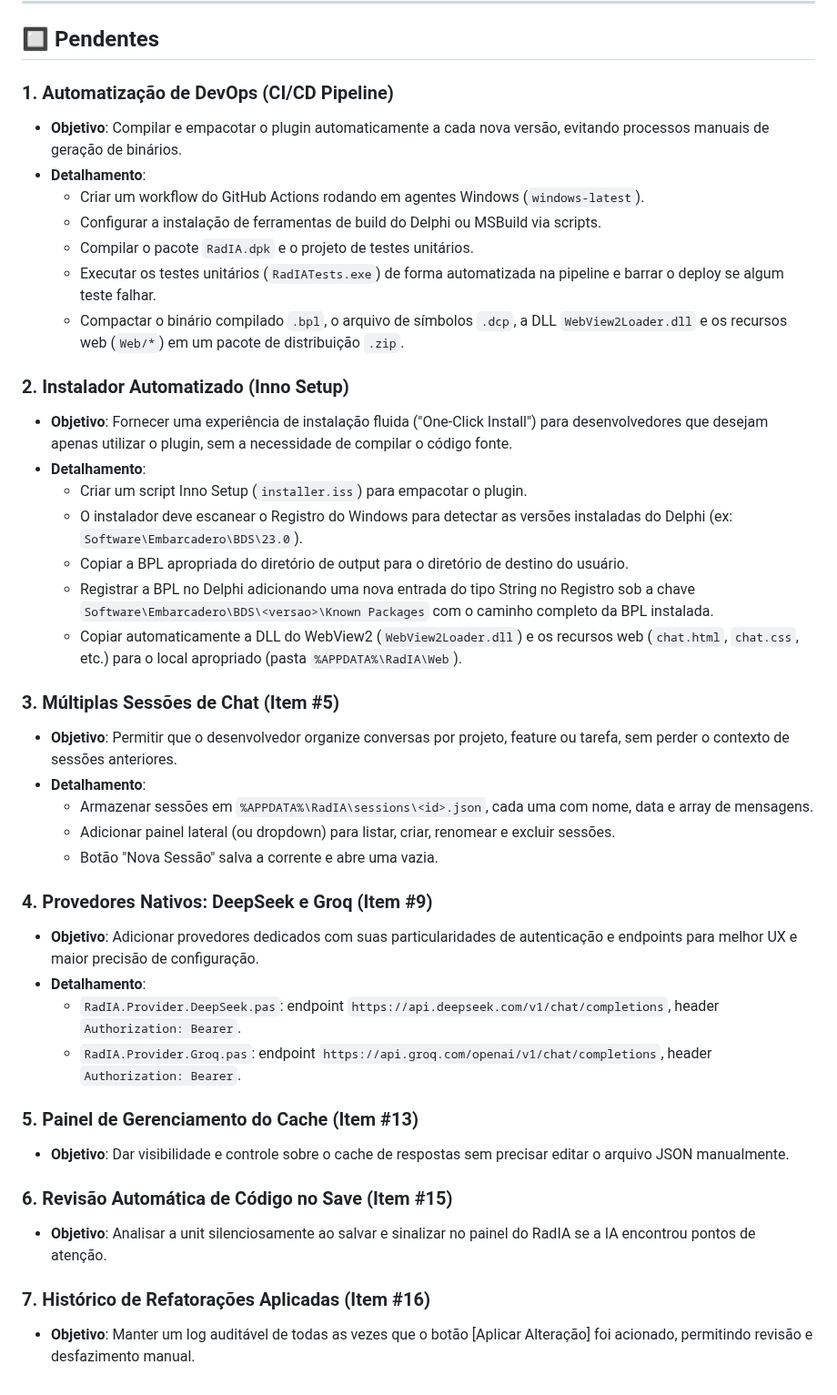
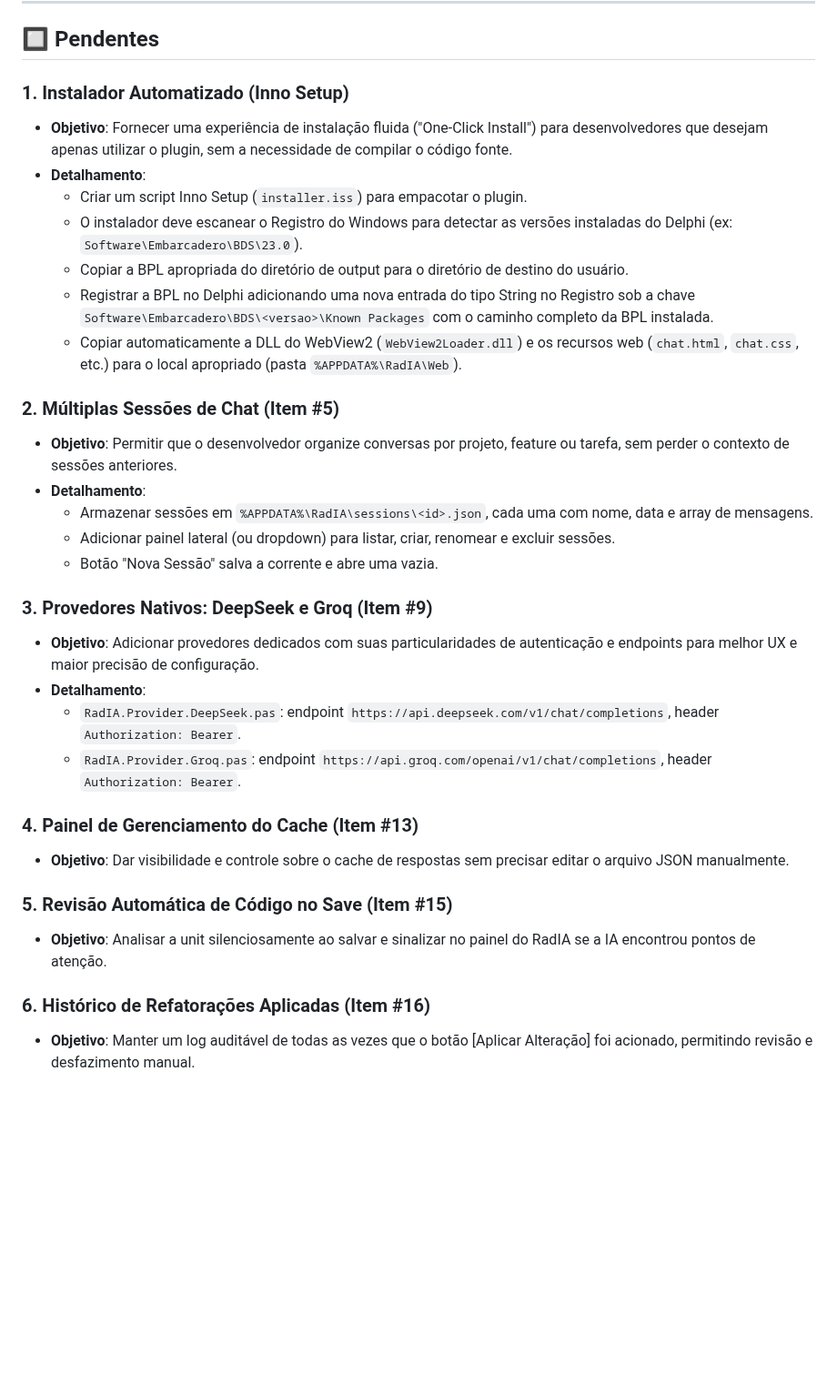
Before and after one commit to onyxadm/RadIA-Plugin, a Markdown page: docs/backlog.md, the part around the change. Shown at 91% size. Drawn GitHub-style; blank space fills up the shorter version.

Commit message:
docs: remove item de DevOps (CI/CD) do backlog e atualiza numeração

```diff
--- a/docs/backlog.md
+++ b/docs/backlog.md
@@ -69,16 +69,7 @@ Este documento registra as tarefas e ideias de evolução do plugin RadIA, detal
 
 ## 🔲 Pendentes
 
-### 1. Automatização de DevOps (CI/CD Pipeline)
-*   **Objetivo**: Compilar e empacotar o plugin automaticamente a cada nova versão, evitando processos manuais de geração de binários.
-*   **Detalhamento**:
-    *   Criar um workflow do GitHub Actions rodando em agentes Windows (`windows-latest`).
-    *   Configurar a instalação de ferramentas de build do Delphi ou MSBuild via scripts.
-    *   Compilar o pacote `RadIA.dpk` e o projeto de testes unitários.
-    *   Executar os testes unitários (`RadIATests.exe`) de forma automatizada na pipeline e barrar o deploy se algum teste falhar.
-    *   Compactar o binário compilado `.bpl`, o arquivo de símbolos `.dcp`, a DLL `WebView2Loader.dll` e os recursos web (`Web/*`) em um pacote de distribuição `.zip`.
-
-### 2. Instalador Automatizado (Inno Setup)
+### 1. Instalador Automatizado (Inno Setup)
 *   **Objetivo**: Fornecer uma experiência de instalação fluida ("One-Click Install") para desenvolvedores que desejam apenas utilizar o plugin, sem a necessidade de compilar o código fonte.
 *   **Detalhamento**:
     *   Criar um script Inno Setup (`installer.iss`) para empacotar o plugin.
@@ -87,24 +78,24 @@ Este documento registra as tarefas e ideias de evolução do plugin RadIA, detal
     *   Registrar a BPL no Delphi adicionando uma nova entrada do tipo String no Registro sob a chave `Software\Embarcadero\BDS\<versao>\Known Packages` com o caminho completo da BPL instalada.
     *   Copiar automaticamente a DLL do WebView2 (`WebView2Loader.dll`) e os recursos web (`chat.html`, `chat.css`, etc.) para o local apropriado (pasta `%APPDATA%\RadIA\Web`).
 
-### 3. Múltiplas Sessões de Chat (Item #5)
+### 2. Múltiplas Sessões de Chat (Item #5)
 *   **Objetivo**: Permitir que o desenvolvedor organize conversas por projeto, feature ou tarefa, sem perder o contexto de sessões anteriores.
 *   **Detalhamento**:
     *   Armazenar sessões em `%APPDATA%\RadIA\sessions\<id>.json`, cada uma com nome, data e array de mensagens.
     *   Adicionar painel lateral (ou dropdown) para listar, criar, renomear e excluir sessões.
     *   Botão "Nova Sessão" salva a corrente e abre uma vazia.
 
-### 4. Provedores Nativos: DeepSeek e Groq (Item #9)
+### 3. Provedores Nativos: DeepSeek e Groq (Item #9)
 *   **Objetivo**: Adicionar provedores dedicados com suas particularidades de autenticação e endpoints para melhor UX e maior precisão de configuração.
 *   **Detalhamento**:
     *   `RadIA.Provider.DeepSeek.pas`: endpoint `https://api.deepseek.com/v1/chat/completions`, header `Authorization: Bearer`.
     *   `RadIA.Provider.Groq.pas`: endpoint `https://api.groq.com/openai/v1/chat/completions`, header `Authorization: Bearer`.
 
-### 5. Painel de Gerenciamento do Cache (Item #13)
+### 4. Painel de Gerenciamento do Cache (Item #13)
 *   **Objetivo**: Dar visibilidade e controle sobre o cache de respostas sem precisar editar o arquivo JSON manualmente.
 
-### 6. Revisão Automática de Código no Save (Item #15)
+### 5. Revisão Automática de Código no Save (Item #15)
 *   **Objetivo**: Analisar a unit silenciosamente ao salvar e sinalizar no painel do RadIA se a IA encontrou pontos de atenção.
 
-### 7. Histórico de Refatorações Aplicadas (Item #16)
+### 6. Histórico de Refatorações Aplicadas (Item #16)
 *   **Objetivo**: Manter um log auditável de todas as vezes que o botão [Aplicar Alteração] foi acionado, permitindo revisão e desfazimento manual.
```
